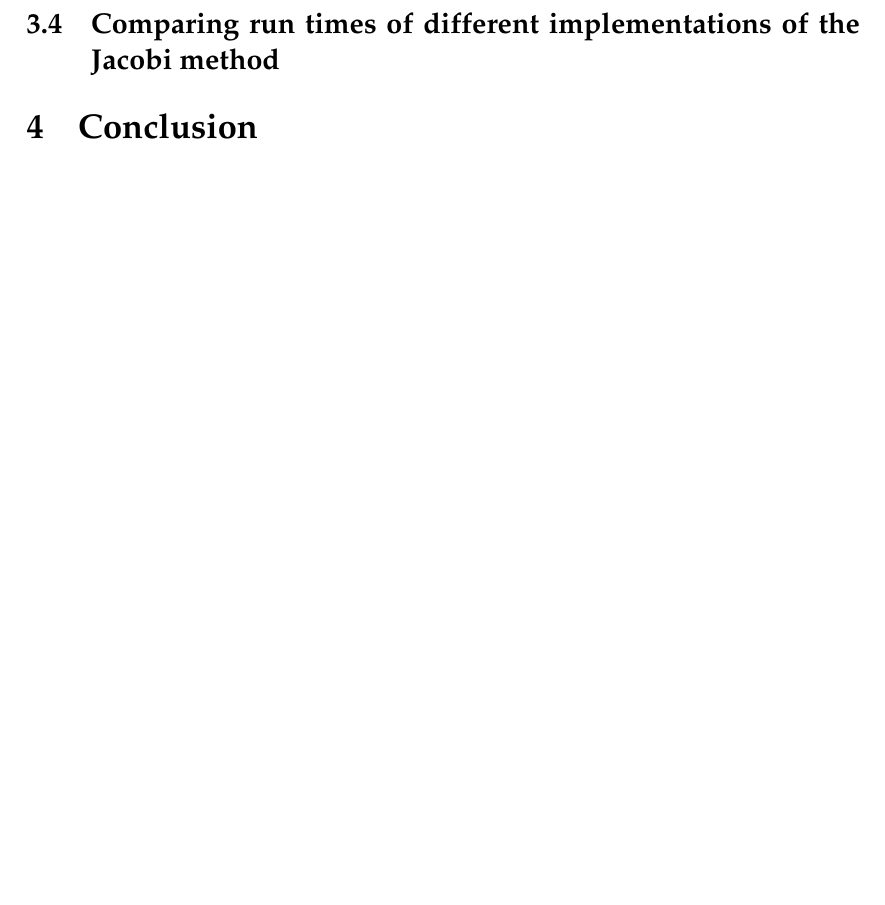
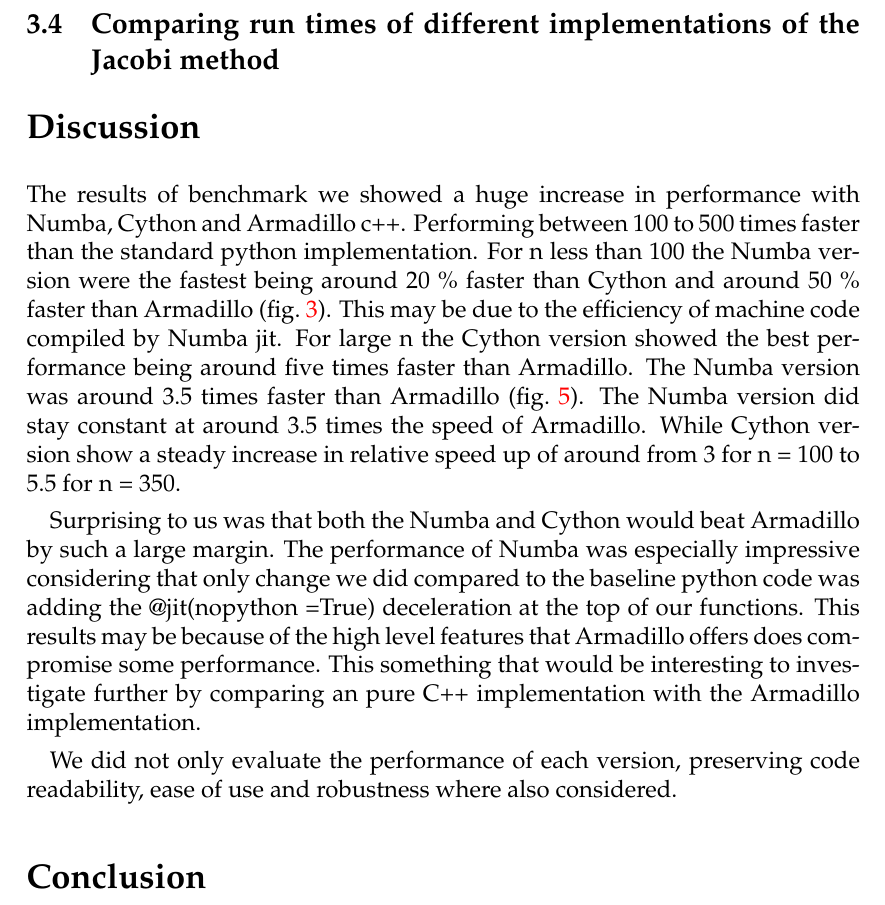
Before and after one commit to ejgal/FYS4150, a LaTeX document (Project2/latex/main.tex, which reads Project2/latex/conclusion.tex, Project2/latex/discussion.tex): part of page 13 of 13, cut so that both start at the same text, the shorter picture padded with empty space. Compiled offline with pdfLaTeX.

Commit message:
updated discussion

```diff
--- a/Project2/latex/conclusion.tex
+++ b/Project2/latex/conclusion.tex
@@ -1 +1 @@
-\section{Conclusion}
+\section*{Conclusion}
--- /dev/null
+++ b/Project2/latex/discussion.tex
@@ -0,0 +1,24 @@
+\section*{Discussion}
+
+The results of benchmark we showed a huge increase in performance with Numba,
+Cython and Armadillo c++. Performing between 100 to 500 times faster than the standard python implementation.
+For n less than 100 the Numba version were the fastest being around 20
+\% faster than Cython and around 50 \% faster than Armadillo (\cref{fig:comp_python}). This may be due to the
+efficiency of machine code compiled by Numba jit. For large n the Cython version
+showed the best performance being around five times faster than Armadillo. The
+Numba version was around 3.5 times faster than Armadillo (\cref{fig:comp_c++}).
+The Numba version did stay constant at around 3.5 times the speed of Armadillo.
+While Cython version show a steady increase in relative speed up of around from
+3 for n = 100 to 5.5 for n = 350.
+
+
+Surprising to us was that both the Numba and Cython would beat Armadillo by such
+a large margin. The performance of Numba was especially impressive considering
+that only change we did compared to the baseline python code was adding the
+@jit(nopython =True) deceleration at the top of our functions. This results may
+be because of the high level features that Armadillo offers does compromise some
+performance. This something that would be interesting to investigate further by
+comparing an pure C++ implementation with the Armadillo implementation.
+
+We did not only evaluate the performance of each version, preserving code
+readability, ease of use and robustness where also considered.
```
Also changed, not shown: Project2/latex/main.tex (+1 -0 lines).
